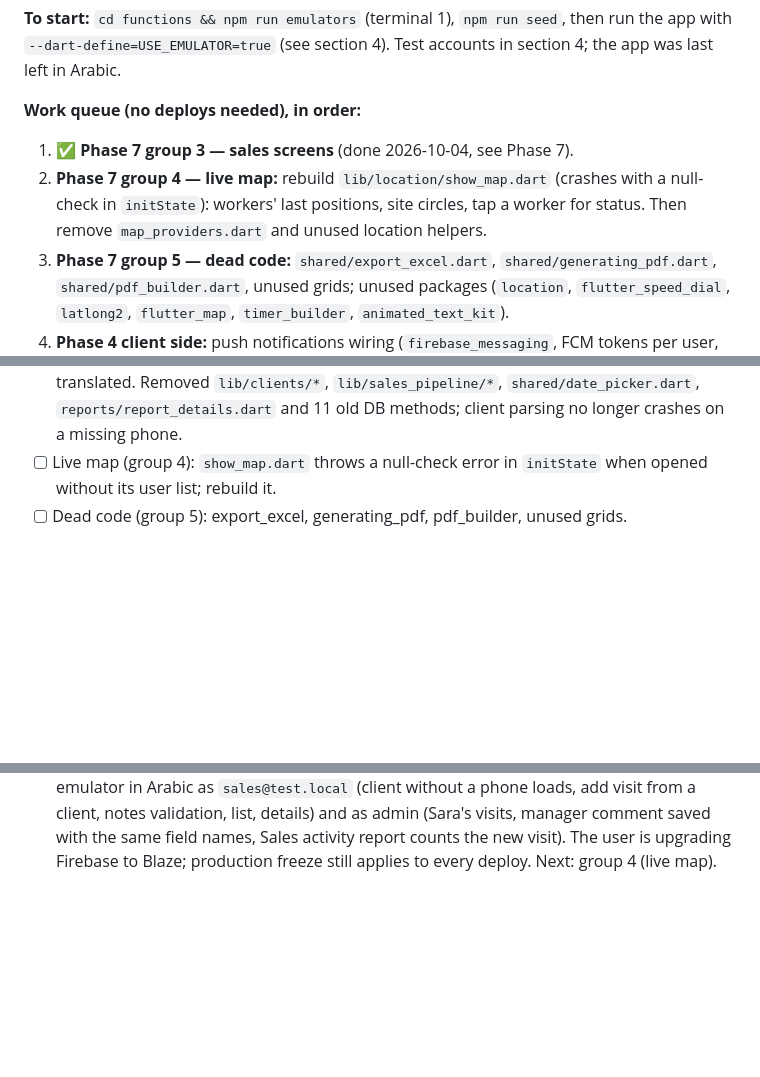
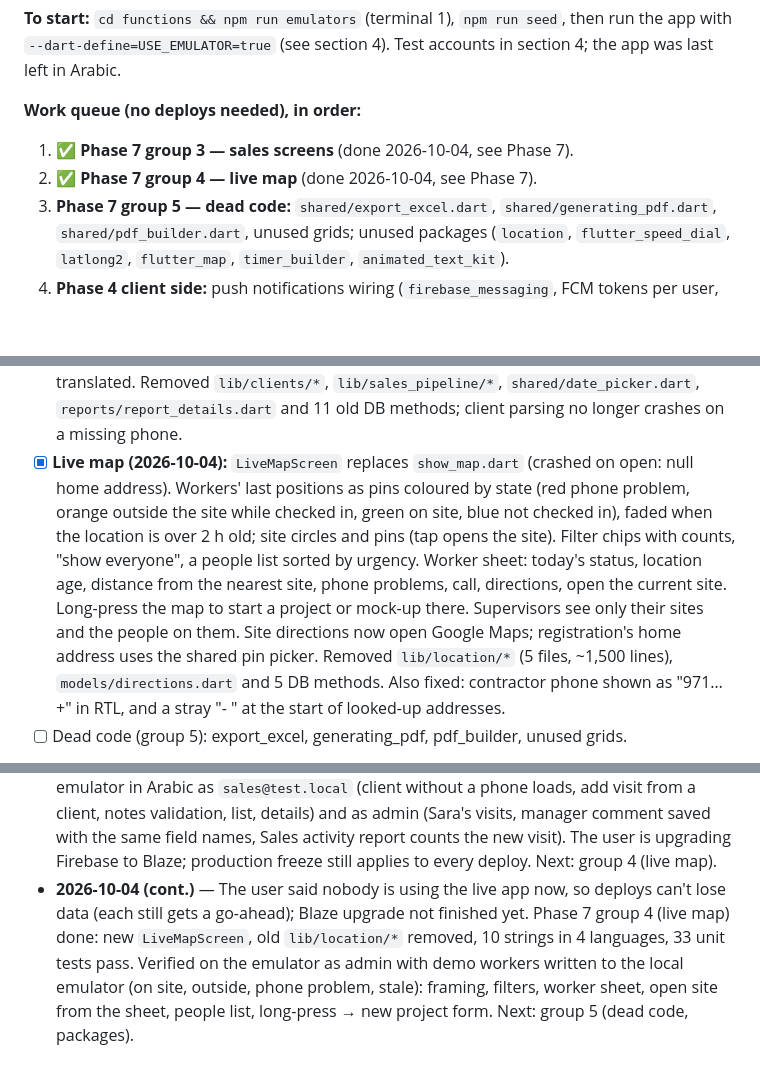
Before and after one commit to SAS-2022/royal_marble, a Markdown page: status.md, 3 parts joined by grey strips. Rendered like a GitHub page; blank space fills up the shorter version.

Commit message:
status.md: live map done, next is dead-code cleanup
Co-Authored-By: Claude Opus 5.5 <noreply@anthropic.com>

```diff
--- a/status.md
+++ b/status.md
@@ -20,9 +20,7 @@ section 4; the app was last left in Arabic.
 
 **Work queue (no deploys needed), in order:**
 1. ✅ **Phase 7 group 3 — sales screens** (done 2026-10-04, see Phase 7).
-2. **Phase 7 group 4 — live map:** rebuild `lib/location/show_map.dart` (crashes
-   with a null-check in `initState`): workers' last positions, site circles, tap a
-   worker for status. Then remove `map_providers.dart` and unused location helpers.
+2. ✅ **Phase 7 group 4 — live map** (done 2026-10-04, see Phase 7).
 3. **Phase 7 group 5 — dead code:** `shared/export_excel.dart`,
    `shared/generating_pdf.dart`, `shared/pdf_builder.dart`, unused grids; unused
    packages (`location`, `flutter_speed_dial`, `latlong2`, `flutter_map`,
@@ -456,8 +455,19 @@ Workers come from different countries; each user picks a language.
       Purposes are stored in English and shown translated. Removed `lib/clients/*`,
       `lib/sales_pipeline/*`, `shared/date_picker.dart`, `reports/report_details.dart`
       and 11 old DB methods; client parsing no longer crashes on a missing phone.
-- [ ] Live map (group 4): `show_map.dart` throws a null-check error in `initState`
-      when opened without its user list; rebuild it.
+- [x] **Live map (2026-10-04):** `LiveMapScreen` replaces `show_map.dart` (crashed on
+      open: null home address). Workers' last positions as pins coloured by state
+      (red phone problem, orange outside the site while checked in, green on site,
+      blue not checked in), faded when the location is over 2 h old; site circles
+      and pins (tap opens the site). Filter chips with counts, "show everyone",
+      a people list sorted by urgency. Worker sheet: today's status, location age,
+      distance from the nearest site, phone problems, call, directions, open the
+      current site. Long-press the map to start a project or mock-up there.
+      Supervisors see only their sites and the people on them. Site directions now
+      open Google Maps; registration's home address uses the shared pin picker.
+      Removed `lib/location/*` (5 files, ~1,500 lines), `models/directions.dart`
+      and 5 DB methods. Also fixed: contractor phone shown as "971…+" in RTL, and
+      a stray "- " at the start of looked-up addresses.
 - [ ] Dead code (group 5): export_excel,
       generating_pdf, pdf_builder, unused grids.
 - iOS build (TestFlight), Android release build, Play listing.
@@ -541,3 +551,10 @@ Workers come from different countries; each user picks a language.
   details) and as admin (Sara's visits, manager comment saved with the same field
   names, Sales activity report counts the new visit). The user is upgrading Firebase
   to Blaze; production freeze still applies to every deploy. Next: group 4 (live map).
+- **2026-10-04 (cont.)** — The user said nobody is using the live app now, so
+  deploys can't lose data (each still gets a go-ahead); Blaze upgrade not finished
+  yet. Phase 7 group 4 (live map) done: new `LiveMapScreen`, old `lib/location/*`
+  removed, 10 strings in 4 languages, 33 unit tests pass. Verified on the emulator
+  as admin with demo workers written to the local emulator (on site, outside,
+  phone problem, stale): framing, filters, worker sheet, open site from the sheet,
+  people list, long-press → new project form. Next: group 5 (dead code, packages).
```
Also changed, not shown: other parts of status.md (+7 -6 lines).
